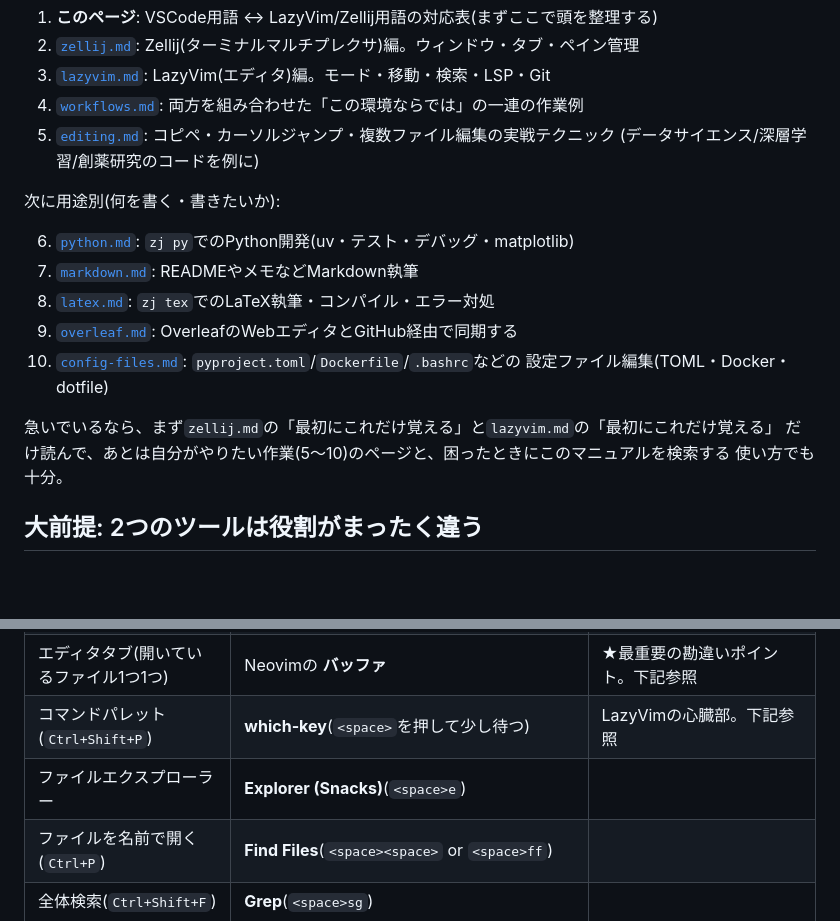
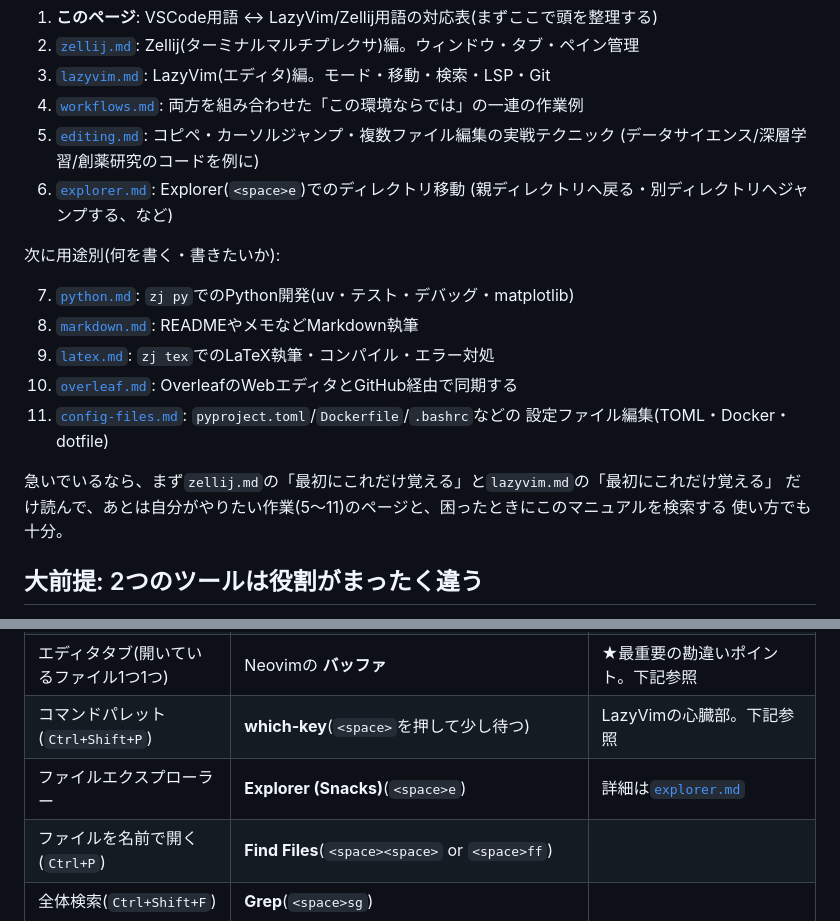
Before and after one commit to Lzh-Function/my-env, a Markdown page: wsl-wezterm-zellij/docs/README.md, 2 parts joined by grey strips. Drawn GitHub-style; blank space fills up the shorter version.

```diff
--- a/wsl-wezterm-zellij/docs/README.md
+++ b/wsl-wezterm-zellij/docs/README.md
@@ -14,18 +14,20 @@
 4. [`workflows.md`](./workflows.md): 両方を組み合わせた「この環境ならでは」の一連の作業例
 5. [`editing.md`](./editing.md): コピペ・カーソルジャンプ・複数ファイル編集の実戦テクニック
    (データサイエンス/深層学習/創薬研究のコードを例に)
+6. [`explorer.md`](./explorer.md): Explorer(`<space>e`)でのディレクトリ移動
+   (親ディレクトリへ戻る・別ディレクトリへジャンプする、など)
 
 次に用途別(何を書く・書きたいか):
 
-6. [`python.md`](./python.md): `zj py`でのPython開発(uv・テスト・デバッグ・matplotlib)
-7. [`markdown.md`](./markdown.md): READMEやメモなどMarkdown執筆
-8. [`latex.md`](./latex.md): `zj tex`でのLaTeX執筆・コンパイル・エラー対処
-9. [`overleaf.md`](./overleaf.md): OverleafのWebエディタとGitHub経由で同期する
-10. [`config-files.md`](./config-files.md): `pyproject.toml`/`Dockerfile`/`.bashrc`などの
+7. [`python.md`](./python.md): `zj py`でのPython開発(uv・テスト・デバッグ・matplotlib)
+8. [`markdown.md`](./markdown.md): READMEやメモなどMarkdown執筆
+9. [`latex.md`](./latex.md): `zj tex`でのLaTeX執筆・コンパイル・エラー対処
+10. [`overleaf.md`](./overleaf.md): OverleafのWebエディタとGitHub経由で同期する
+11. [`config-files.md`](./config-files.md): `pyproject.toml`/`Dockerfile`/`.bashrc`などの
     設定ファイル編集(TOML・Docker・dotfile)
 
 急いでいるなら、まず`zellij.md`の「最初にこれだけ覚える」と`lazyvim.md`の「最初にこれだけ覚える」
-だけ読んで、あとは自分がやりたい作業(5〜10)のページと、困ったときにこのマニュアルを検索する
+だけ読んで、あとは自分がやりたい作業(5〜11)のページと、困ったときにこのマニュアルを検索する
 使い方でも十分。
 
 ## 大前提: 2つのツールは役割がまったく違う
@@ -55,7 +57,7 @@ VSCodeは「エディタ」と「統合ターミナル」と「ウィンドウ
 | 統合ターミナル(`Ctrl+@`) | Zellij の **shellペイン** | nvimの隣に最初から用意されている |
 | エディタタブ(開いているファイル1つ1つ) | Neovimの **バッファ** | ★最重要の勘違いポイント。下記参照 |
 | コマンドパレット(`Ctrl+Shift+P`) | **which-key**(`<space>`を押して少し待つ) | LazyVimの心臓部。下記参照 |
-| ファイルエクスプローラー | **Explorer (Snacks)**(`<space>e`) | |
+| ファイルエクスプローラー | **Explorer (Snacks)**(`<space>e`) | 詳細は[`explorer.md`](./explorer.md) |
 | ファイルを名前で開く(`Ctrl+P`) | **Find Files**(`<space><space>` or `<space>ff`) | |
 | 全体検索(`Ctrl+Shift+F`) | **Grep**(`<space>sg`) | |
 | Source Control パネル | **lazygit**(`<space>gg`) | コミット・ブランチなど本格操作はこちら |
```
Also changed, not shown: wsl-wezterm-zellij/docs/explorer.md (added, +241 -0 lines), wsl-wezterm-zellij/docs/lazyvim.md (+4 -2 lines).
